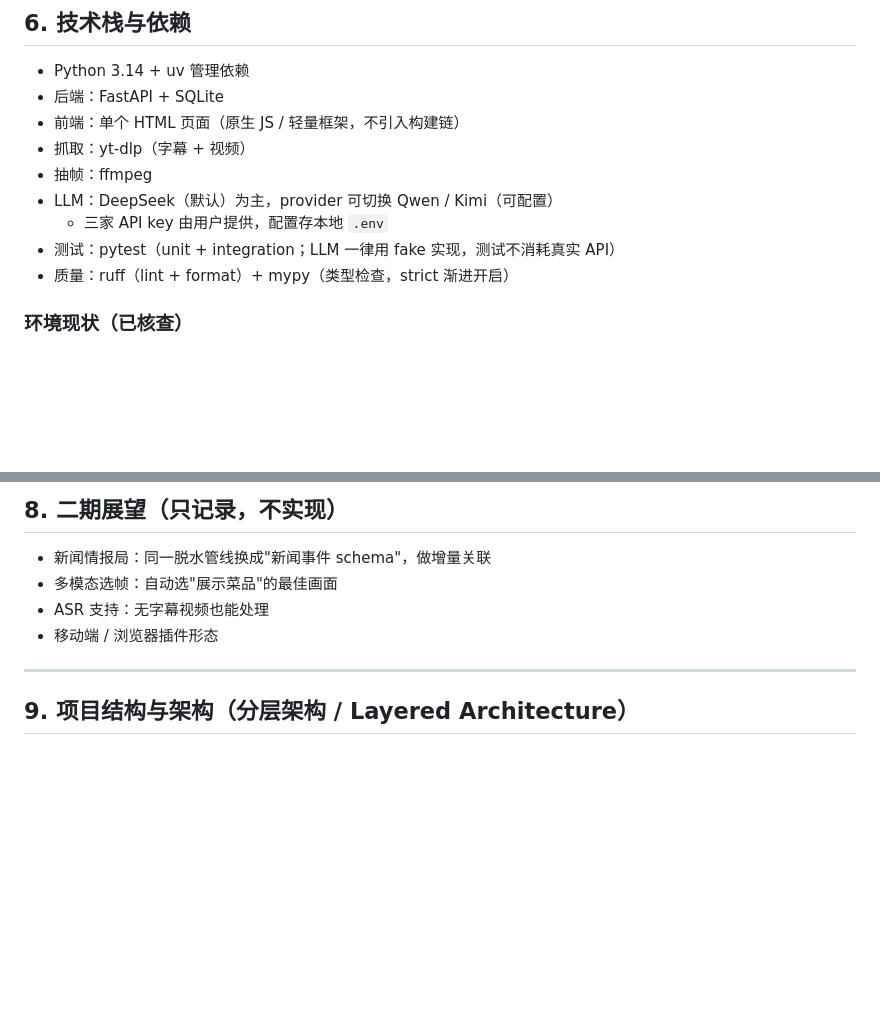
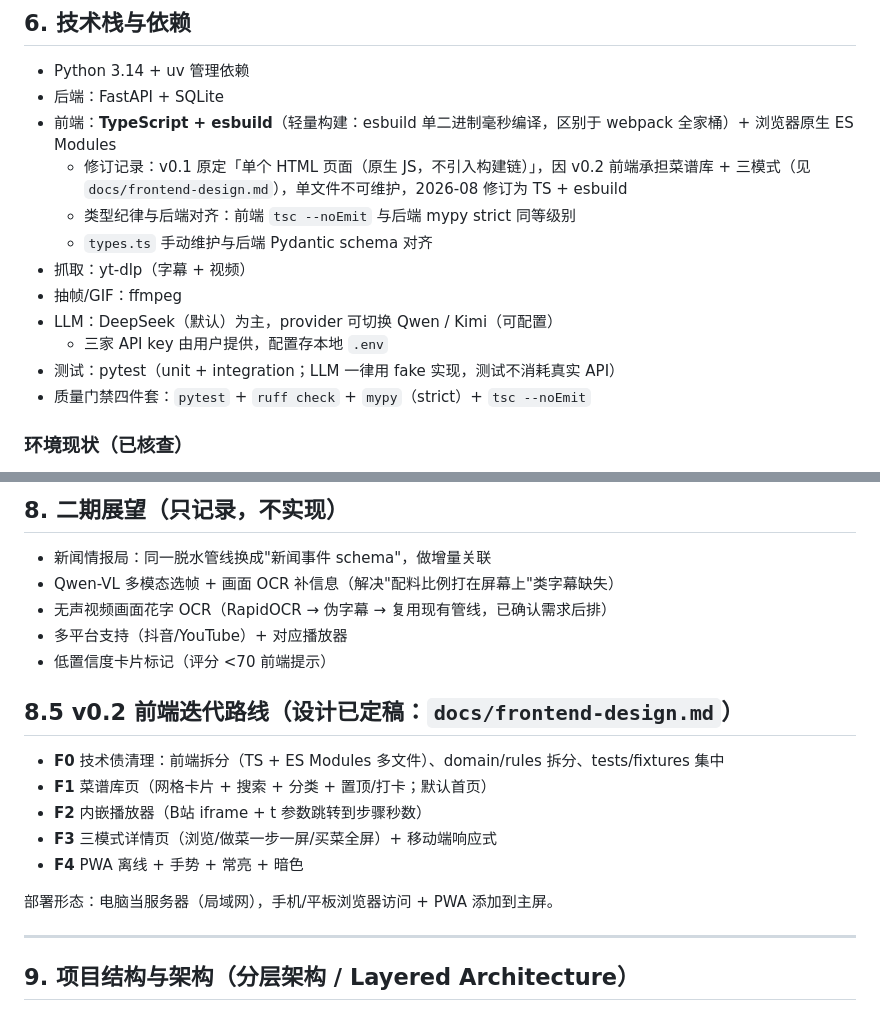
Before and after one commit to chzuch/recipe-dehydrator, a Markdown page: SCOPE.md, 2 parts joined by grey strips. GitHub-like rendering; blank space fills up the shorter version.

```diff
--- a/SCOPE.md
+++ b/SCOPE.md
@@ -98,13 +98,16 @@
 
 - Python 3.14 + uv 管理依赖
 - 后端：FastAPI + SQLite
-- 前端：单个 HTML 页面（原生 JS / 轻量框架，不引入构建链）
+- 前端：**TypeScript + esbuild**（轻量构建：esbuild 单二进制毫秒编译，区别于 webpack 全家桶）+ 浏览器原生 ES Modules
+  - 修订记录：v0.1 原定「单个 HTML 页面（原生 JS，不引入构建链）」，因 v0.2 前端承担菜谱库 + 三模式（见 `docs/frontend-design.md`），单文件不可维护，2026-08 修订为 TS + esbuild
+  - 类型纪律与后端对齐：前端 `tsc --noEmit` 与后端 mypy strict 同等级别
+  - `types.ts` 手动维护与后端 Pydantic schema 对齐
 - 抓取：yt-dlp（字幕 + 视频）
-- 抽帧：ffmpeg
+- 抽帧/GIF：ffmpeg
 - LLM：DeepSeek（默认）为主，provider 可切换 Qwen / Kimi（可配置）
   - 三家 API key 由用户提供，配置存本地 `.env`
 - 测试：pytest（unit + integration；LLM 一律用 fake 实现，测试不消耗真实 API）
-- 质量：ruff（lint + format）+ mypy（类型检查，strict 渐进开启）
+- 质量门禁四件套：`pytest` + `ruff check` + `mypy`（strict）+ `tsc --noEmit`
 
 ### 环境现状（已核查）
 - Python 3.14.6 ✅ / ffmpeg 6.1.1 ✅ / uv ✅
@@ -124,9 +127,20 @@
 ## 8. 二期展望（只记录，不实现）
 
 - 新闻情报局：同一脱水管线换成"新闻事件 schema"，做增量关联
-- 多模态选帧：自动选"展示菜品"的最佳画面
-- ASR 支持：无字幕视频也能处理
-- 移动端 / 浏览器插件形态
+- Qwen-VL 多模态选帧 + 画面 OCR 补信息（解决"配料比例打在屏幕上"类字幕缺失）
+- 无声视频画面花字 OCR（RapidOCR → 伪字幕 → 复用现有管线，已确认需求后排）
+- 多平台支持（抖音/YouTube）+ 对应播放器
+- 低置信度卡片标记（评分 <70 前端提示）
+
+## 8.5 v0.2 前端迭代路线（设计已定稿：`docs/frontend-design.md`）
+
+- **F0** 技术债清理：前端拆分（TS + ES Modules 多文件）、domain/rules 拆分、tests/fixtures 集中
+- **F1** 菜谱库页（网格卡片 + 搜索 + 分类 + 置顶/打卡；默认首页）
+- **F2** 内嵌播放器（B站 iframe + t 参数跳转到步骤秒数）
+- **F3** 三模式详情页（浏览/做菜一步一屏/买菜全屏）+ 移动端响应式
+- **F4** PWA 离线 + 手势 + 常亮 + 暗色
+
+部署形态：电脑当服务器（局域网），手机/平板浏览器访问 + PWA 添加到主屏。
 
 ---
 
```
Also changed, not shown: docs/frontend-design.md (added, +267 -0 lines).
